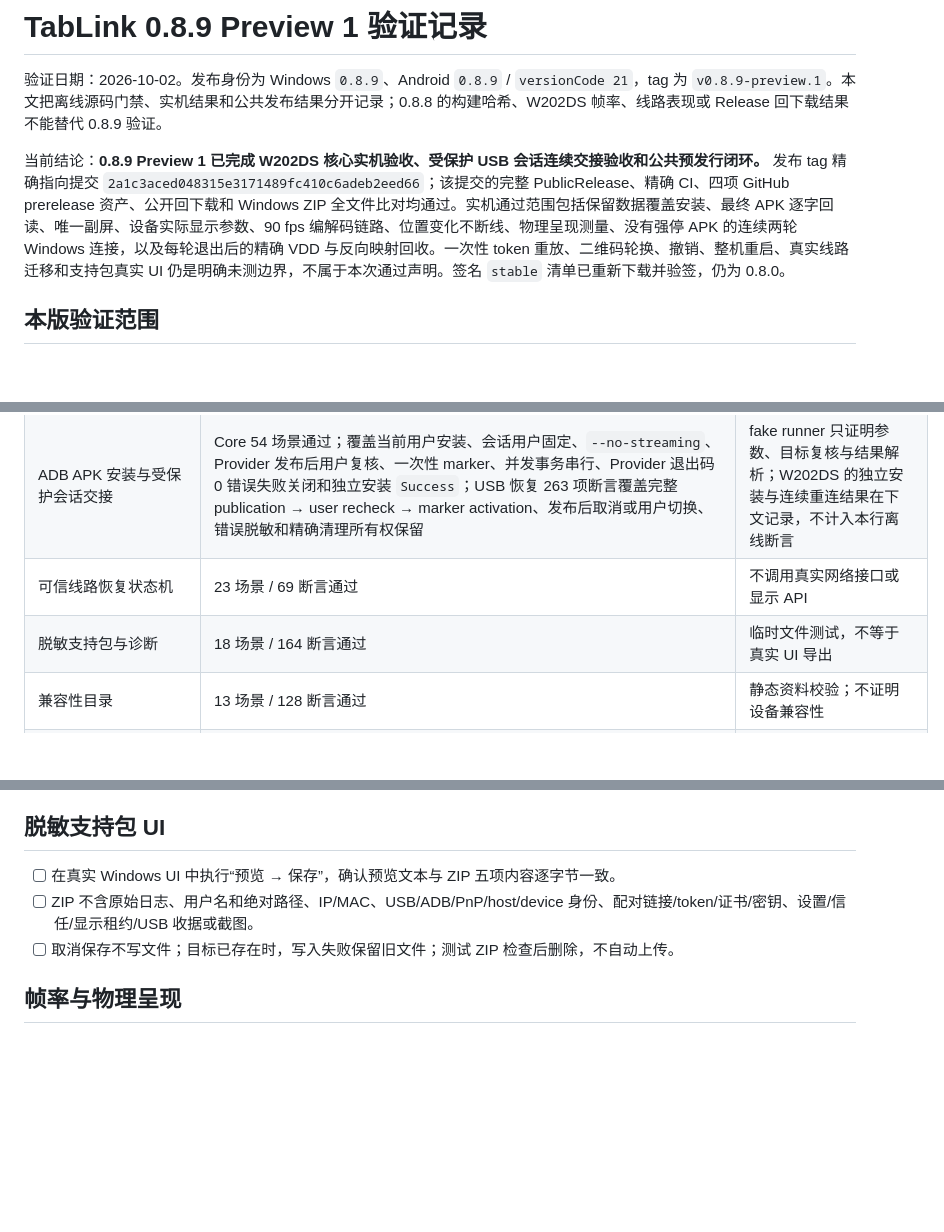
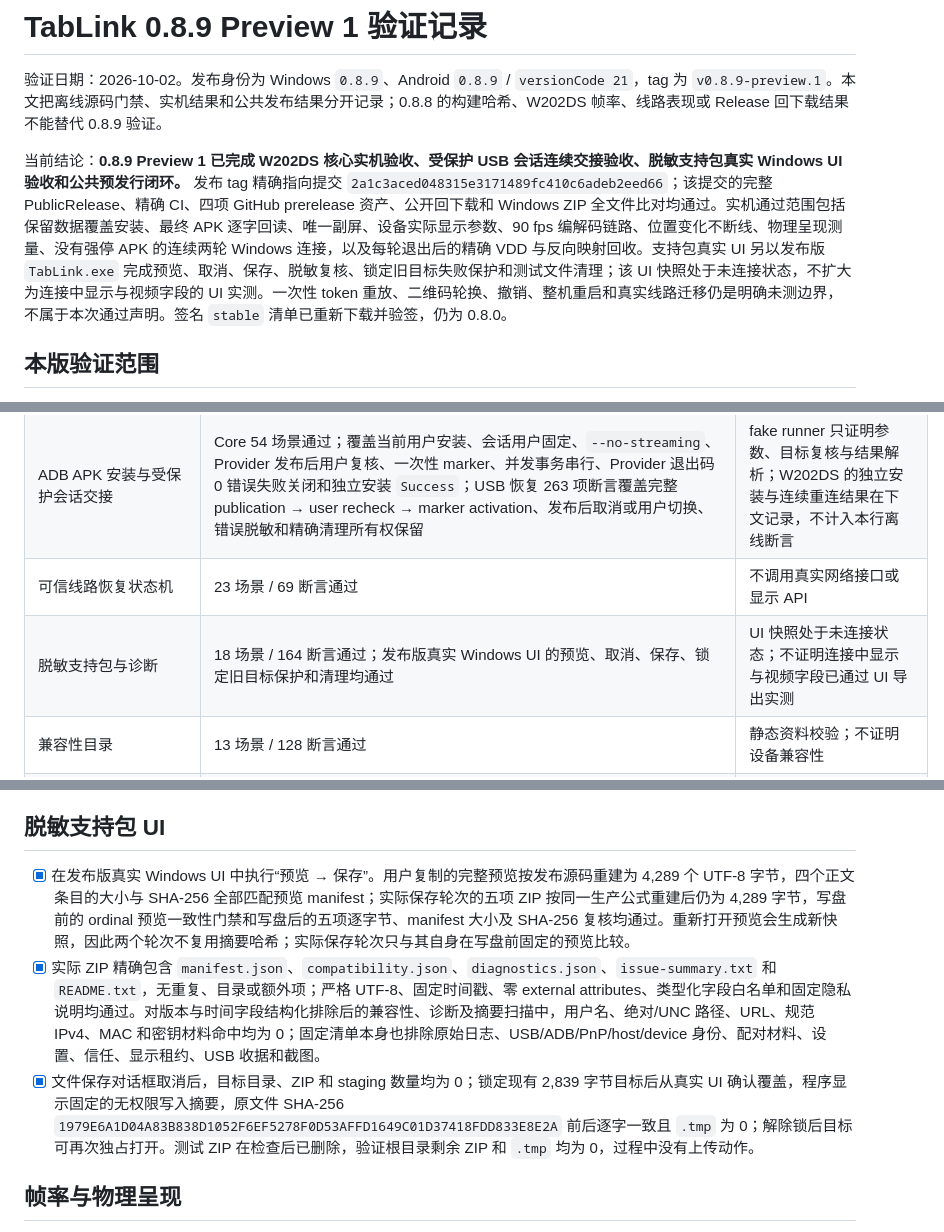
Before and after one commit to linjierd/TabLink, a Markdown page: VERIFICATION-0.8.9.md, 3 parts joined by grey strips. Rendered like a GitHub page; blank space fills up the shorter version.

Commit message:
Record 0.8.9 support bundle UI verification

```diff
--- a/VERIFICATION-0.8.9.md
+++ b/VERIFICATION-0.8.9.md
@@ -4,7 +4,7 @@
 
 验证日期：2026-10-02。发布身份为 Windows `0.8.9`、Android `0.8.9` / `versionCode 21`，tag 为 `v0.8.9-preview.1`。本文把离线源码门禁、实机结果和公共发布结果分开记录；0.8.8 的构建哈希、W202DS 帧率、线路表现或 Release 回下载结果不能替代 0.8.9 验证。
 
-当前结论：**0.8.9 Preview 1 已完成 W202DS 核心实机验收、受保护 USB 会话连续交接验收和公共预发行闭环。** 发布 tag 精确指向提交 `2a1c3aced048315e3171489fc410c6adeb2eed66`；该提交的完整 PublicRelease、精确 CI、四项 GitHub prerelease 资产、公开回下载和 Windows ZIP 全文件比对均通过。实机通过范围包括保留数据覆盖安装、最终 APK 逐字回读、唯一副屏、设备实际显示参数、90 fps 编解码链路、位置变化不断线、物理呈现测量、没有强停 APK 的连续两轮 Windows 连接，以及每轮退出后的精确 VDD 与反向映射回收。一次性 token 重放、二维码轮换、撤销、整机重启、真实线路迁移和支持包真实 UI 仍是明确未测边界，不属于本次通过声明。签名 `stable` 清单已重新下载并验签，仍为 0.8.0。
+当前结论：**0.8.9 Preview 1 已完成 W202DS 核心实机验收、受保护 USB 会话连续交接验收、脱敏支持包真实 Windows UI 验收和公共预发行闭环。** 发布 tag 精确指向提交 `2a1c3aced048315e3171489fc410c6adeb2eed66`；该提交的完整 PublicRelease、精确 CI、四项 GitHub prerelease 资产、公开回下载和 Windows ZIP 全文件比对均通过。实机通过范围包括保留数据覆盖安装、最终 APK 逐字回读、唯一副屏、设备实际显示参数、90 fps 编解码链路、位置变化不断线、物理呈现测量、没有强停 APK 的连续两轮 Windows 连接，以及每轮退出后的精确 VDD 与反向映射回收。支持包真实 UI 另以发布版 `TabLink.exe` 完成预览、取消、保存、脱敏复核、锁定旧目标失败保护和测试文件清理；该 UI 快照处于未连接状态，不扩大为连接中显示与视频字段的 UI 实测。一次性 token 重放、二维码轮换、撤销、整机重启和真实线路迁移仍是明确未测边界，不属于本次通过声明。签名 `stable` 清单已重新下载并验签，仍为 0.8.0。
 
 ## 本版验证范围
 
@@ -23,7 +23,7 @@
 | Android 呈现测量契约 | 36 项断言通过 | 固定测试向量核对序列号哈希绑定、health 字段映射、最终样本新鲜度、四类指标命名、原始序列号不落盘、SurfaceFlinger 枚举退出码、ADB 完全限定路径，以及 Google r37 三件套固定哈希；不调用 ADB 或 SurfaceFlinger |
 | ADB APK 安装与受保护会话交接 | Core 54 场景通过；覆盖当前用户安装、会话用户固定、`--no-streaming`、Provider 发布后用户复核、一次性 marker、并发事务串行、Provider 退出码 0 错误失败关闭和独立安装 `Success`；USB 恢复 263 项断言覆盖完整 publication → user recheck → marker activation、发布后取消或用户切换、错误脱敏和精确清理所有权保留 | fake runner 只证明参数、目标复核与结果解析；W202DS 的独立安装与连续重连结果在下文记录，不计入本行离线断言 |
 | 可信线路恢复状态机 | 23 场景 / 69 断言通过 | 不调用真实网络接口或显示 API |
-| 脱敏支持包与诊断 | 18 场景 / 164 断言通过 | 临时文件测试，不等于真实 UI 导出 |
+| 脱敏支持包与诊断 | 18 场景 / 164 断言通过；发布版真实 Windows UI 的预览、取消、保存、锁定旧目标保护和清理均通过 | UI 快照处于未连接状态；不证明连接中显示与视频字段已通过 UI 导出实测 |
 | 兼容性目录 | 13 场景 / 128 断言通过 | 静态资料校验；不证明设备兼容性 |
 | Android JVM、`assembleDebug`、`lintDebug`、APK 签名 | 通过；debug APK 为 430,494 字节，SHA-256 `9F672878F77B642B7CC5FD2C2103D2F59174AD8C873215EE1CFA3C2E75CD19E8` | 包名 `com.tablink.client`、0.8.9 / build 21、minSdk 23、targetSdk 35；不运行真实 Android Keystore、MediaCodec 或网络迁移 |
 | `git diff --check` 与 18 个候选文件的隐私扫描 | 通过 | 覆盖 15 个已跟踪修改文件和 3 个新增文件；未发现个人用户目录、项目绝对路径、真实设备序列号、MAC 或配对秘密；命中项仅为回环/文档地址、固定工具哈希和明确标注的测试向量。只覆盖仓库文本与生成内容 |
@@ -76,9 +76,9 @@
 
 ## 脱敏支持包 UI
 
-- [ ] 在真实 Windows UI 中执行“预览 → 保存”，确认预览文本与 ZIP 五项内容逐字节一致。
-- [ ] ZIP 不含原始日志、用户名和绝对路径、IP/MAC、USB/ADB/PnP/host/device 身份、配对链接/token/证书/密钥、设置/信任/显示租约/USB 收据或截图。
-- [ ] 取消保存不写文件；目标已存在时，写入失败保留旧文件；测试 ZIP 检查后删除，不自动上传。
+- [x] 在发布版真实 Windows UI 中执行“预览 → 保存”。用户复制的完整预览按发布源码重建为 4,289 个 UTF-8 字节，四个正文条目的大小与 SHA-256 全部匹配预览 manifest；实际保存轮次的五项 ZIP 按同一生产公式重建后仍为 4,289 字节，写盘前的 ordinal 预览一致性门禁和写盘后的五项逐字节、manifest 大小及 SHA-256 复核均通过。重新打开预览会生成新快照，因此两个轮次不复用摘要哈希；实际保存轮次只与其自身在写盘前固定的预览比较。
+- [x] 实际 ZIP 精确包含 `manifest.json`、`compatibility.json`、`diagnostics.json`、`issue-summary.txt` 和 `README.txt`，无重复、目录或额外项；严格 UTF-8、固定时间戳、零 external attributes、类型化字段白名单和固定隐私说明均通过。对版本与时间字段结构化排除后的兼容性、诊断及摘要扫描中，用户名、绝对/UNC 路径、URL、规范 IPv4、MAC 和密钥材料命中均为 0；固定清单本身也排除原始日志、USB/ADB/PnP/host/device 身份、配对材料、设置、信任、显示租约、USB 收据和截图。
+- [x] 文件保存对话框取消后，目标目录、ZIP 和 staging 数量均为 0；锁定现有 2,839 字节目标后从真实 UI 确认覆盖，程序显示固定的无权限写入摘要，原文件 SHA-256 `1979E6A1D04A83B838D1052F6EF5278F0D53AFFD1649C01D37418FDD833E8E2A` 前后逐字一致且 `.tmp` 为 0；解除锁后目标可再次独占打开。测试 ZIP 在检查后已删除，验证根目录剩余 ZIP 和 `.tmp` 均为 0，过程中没有上传动作。
 
 ## 帧率与物理呈现
 
```
Also changed, not shown: other parts of VERIFICATION-0.8.9.md (+2 -2 lines), RELEASE-0.8.9.md (+3 -1 lines).
